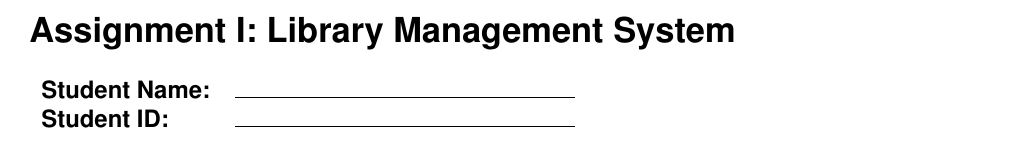
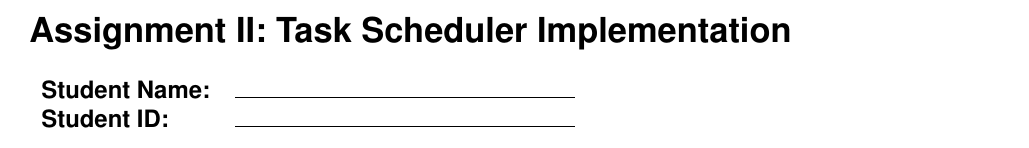
Before and after one commit to VincentALBoyer/Course-Materials, a LaTeX problem sheet (Undergraduate Level/DataStructure/Assignments/Assignment2.tex): part of page 1 of 2, cut at the place of the change. Compiled offline with pdfLaTeX.

Commit message:
Data Structure Assignments updated

```diff
--- a/Undergraduate Level/DataStructure/Assignments/Assignment2.tex
+++ b/Undergraduate Level/DataStructure/Assignments/Assignment2.tex
@@ -28,7 +28,8 @@
 
 
 \title{\Large \bf
-Assignment I: Library Management System}
+Assignment II: Task Scheduler Implementation
+}
 
 
 \begin{document}
```
Also changed, not shown: Undergraduate Level/DataStructure/Assignments/Assignment4.tex (+1 -1 lines), Undergraduate Level/DataStructure/Assignments/Assignment2.pdf, Undergraduate Level/DataStructure/Assignments/Assignment3.pdf, Undergraduate Level/DataStructure/Assignments/Assignment4.pdf.
